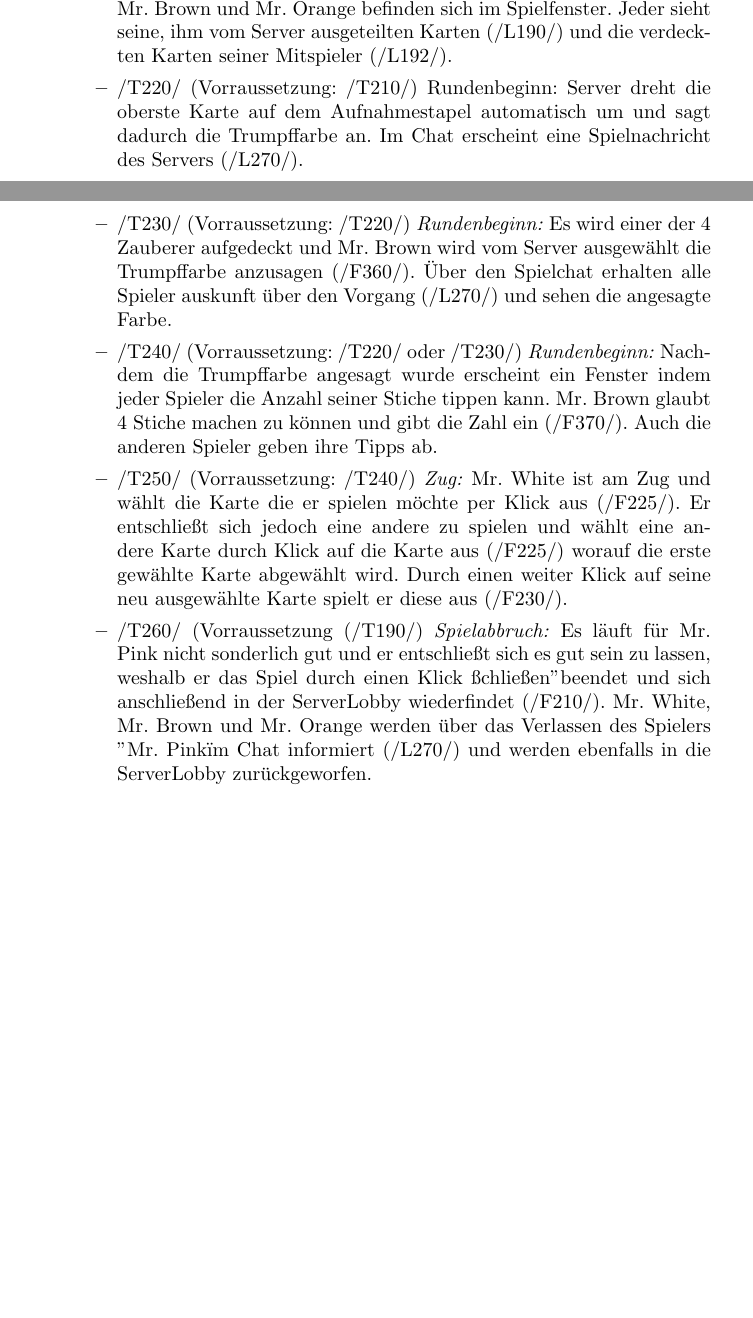
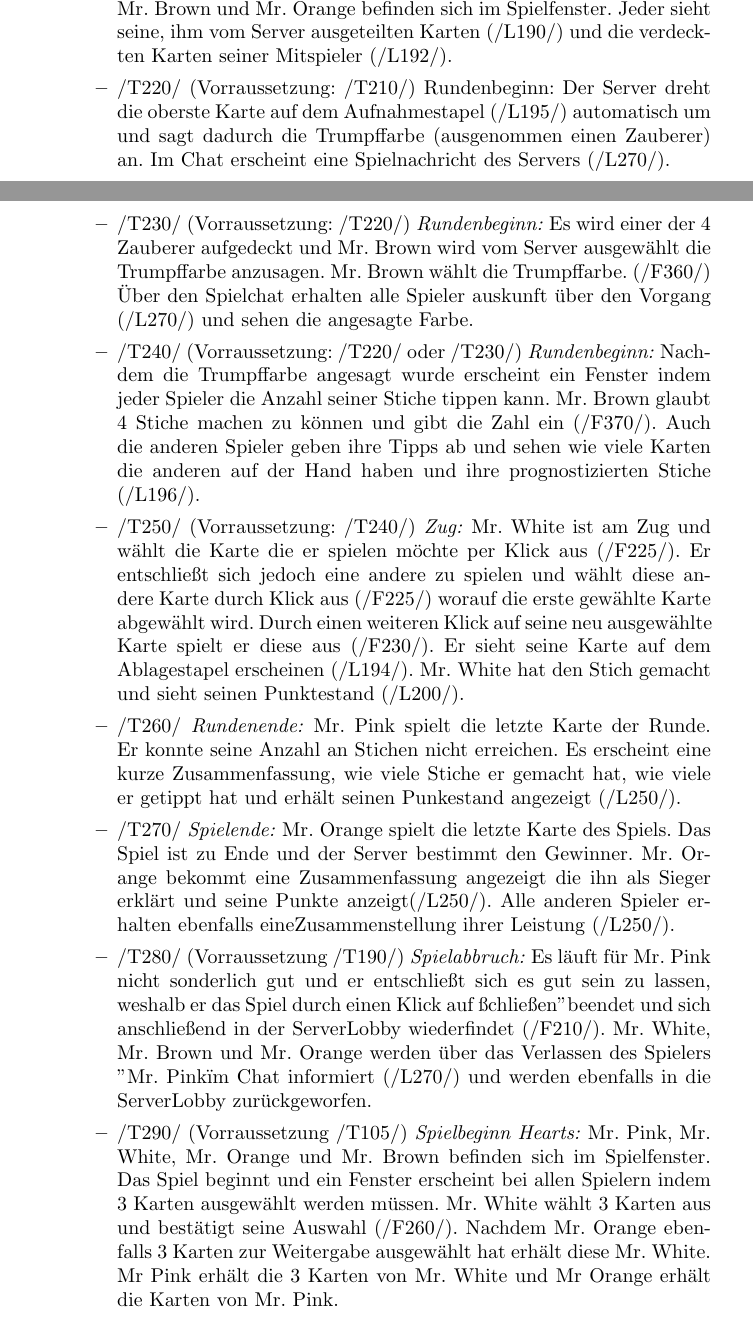
Before and after one commit to Dravian/Netwizhearts, a LaTeX document (Pflichtenheft.tex): two parts of pages 14 and 15 of 17, joined at a grey line, cut so that both start at the same text, the shorter picture padded with empty space. The pictures show the PDF file Pflichtenheft.pdf that the author committed with the source.

Commit message:
Vorläufige Testfälle für das Spielfenster.

```diff
--- a/Pflichtenheft.tex
+++ b/Pflichtenheft.tex
@@ -409,17 +409,22 @@ Dauerbetrieb der Software.
 
 		\item /T210/ (Vorraussetzung: /T100/) \textit{Spielbeginn:} Mr. Pink, Mr. White, Mr. Brown und Mr. Orange befinden sich im Spielfenster. Jeder sieht seine, ihm vom Server ausgeteilten Karten (/L190/) und die verdeckten Karten seiner Mitspieler (/L192/).
 
-		\item /T220/ (Vorraussetzung: /T210/) \texit{Rundenbeginn:} Server dreht die oberste Karte auf dem Aufnahmestapel automatisch um und sagt dadurch die Trumpffarbe an. Im Chat erscheint eine Spielnachricht des Servers (/L270/).
+		\item /T220/ (Vorraussetzung: /T210/) \texit{Rundenbeginn:} Der Server dreht die oberste Karte auf dem Aufnahmestapel (/L195/) automatisch um und sagt dadurch die Trumpffarbe (ausgenommen einen Zauberer) an. Im Chat erscheint eine Spielnachricht des Servers (/L270/).
 
-		\item /T230/ (Vorraussetzung: /T220/) \textit{Rundenbeginn:} Es wird einer der 4 Zauberer aufgedeckt und Mr. Brown wird vom Server ausgewählt die Trumpffarbe anzusagen (/F360/). Über den Spielchat erhalten alle Spieler auskunft über den Vorgang (/L270/) und sehen die angesagte Farbe.
+		\item /T230/ (Vorraussetzung: /T220/) \textit{Rundenbeginn:} Es wird einer der 4 Zauberer aufgedeckt und Mr. Brown wird vom Server ausgewählt die Trumpffarbe anzusagen. Mr. Brown wählt die Trumpffarbe. (/F360/) Über den Spielchat erhalten alle Spieler auskunft über den Vorgang (/L270/) und sehen die angesagte Farbe.
 
-		\item /T240/ (Vorraussetzung: /T220/ oder /T230/) \textit{Rundenbeginn:} Nachdem die Trumpffarbe angesagt wurde erscheint ein Fenster indem jeder Spieler die Anzahl seiner Stiche tippen kann. Mr. Brown glaubt 4 Stiche machen zu können und gibt die Zahl ein (/F370/). Auch die anderen Spieler geben ihre Tipps ab.
+		\item /T240/ (Vorraussetzung: /T220/ oder /T230/) \textit{Rundenbeginn:} Nachdem die Trumpffarbe angesagt wurde erscheint ein Fenster indem jeder Spieler die Anzahl seiner Stiche tippen kann. Mr. Brown glaubt 4 Stiche machen zu können und gibt die Zahl ein (/F370/). Auch die anderen Spieler geben ihre Tipps ab und sehen wie viele Karten die anderen auf der Hand haben und ihre prognostizierten Stiche (/L196/).
 
-		\item /T250/ (Vorraussetzung: /T240/) \textit{Zug:} Mr. White ist am Zug und wählt die Karte die er spielen möchte per Klick aus (/F225/). Er entschließt sich jedoch eine andere zu spielen und wählt eine andere Karte durch Klick auf die Karte aus (/F225/) worauf die erste gewählte Karte abgewählt wird. Durch einen weiter Klick auf seine neu ausgewählte Karte spielt er diese aus (/F230/). Er sieht seine Karte auf dem Ablagestapel erscheinen (/L194/).
+		\item /T250/ (Vorraussetzung: /T240/) \textit{Zug:} Mr. White ist am Zug und wählt die Karte die er spielen möchte per Klick aus (/F225/). Er entschließt sich jedoch eine andere zu spielen und wählt diese andere Karte durch Klick aus (/F225/) worauf die erste gewählte Karte abgewählt wird. Durch einen weiteren Klick auf seine neu ausgewählte Karte spielt er diese aus (/F230/). Er sieht seine Karte auf dem Ablagestapel erscheinen (/L194/).
+Mr. White hat den Stich gemacht und sieht seinen Punktestand (/L200/).
 
-		\item /T260/ \textit{Rundenende:} Mr. Pink spielt die letzte Karte der Runde. Er konnte seine Anzahl an Stichen nicht erreichen. Es erscheint eine kurze Zusammenfassung, wie viele Stiche er gemacht hat und erhält seinen Punkestand angezeigt.
+		\item /T260/ \textit{Rundenende:} Mr. Pink spielt die letzte Karte der Runde. Er konnte seine Anzahl an Stichen nicht erreichen. Es erscheint eine kurze Zusammenfassung, wie viele Stiche er gemacht hat, wie viele er getippt hat und erhält seinen Punkestand angezeigt (/L250/).
 
-		\item /T270/ (Vorraussetzung (/T190/) \textit{Spielabbruch:} Es läuft für Mr. Pink nicht sonderlich gut und er entschließt sich es gut sein zu lassen, weshalb er das Spiel durch einen Klick auf "schließen" beendet und sich anschließend in der ServerLobby wiederfindet (/F210/). Mr. White, Mr. Brown und Mr. Orange werden über das Verlassen des Spielers "Mr. Pink" im Chat informiert (/L270/) und werden ebenfalls in die ServerLobby zurückgeworfen.
+		\item /T270/ \textit{Spielende:} Mr. Orange spielt die letzte Karte des Spiels. Das Spiel ist zu Ende und der Server bestimmt den Gewinner. Mr. Orange bekommt eine Zusammenfassung angezeigt die ihn als Sieger erklärt und seine Punkte anzeigt(/L250/). Alle anderen Spieler erhalten ebenfalls eineZusammenstellung ihrer Leistung (/L250/).
+
+		\item /T280/ (Vorraussetzung /T190/) \textit{Spielabbruch:} Es läuft für Mr. Pink nicht sonderlich gut und er entschließt sich es gut sein zu lassen, weshalb er das Spiel durch einen Klick auf "schließen" beendet und sich anschließend in der ServerLobby wiederfindet (/F210/). Mr. White, Mr. Brown und Mr. Orange werden über das Verlassen des Spielers "Mr. Pink" im Chat informiert (/L270/) und werden ebenfalls in die ServerLobby zurückgeworfen.
+
+		\item /T290/ (Vorraussetzung /T105/) \textit{Spielbeginn Hearts:} Mr. Pink, Mr. White, Mr. Orange und Mr. Brown befinden sich im Spielfenster. Das Spiel beginnt und ein Fenster erscheint bei allen Spielern indem 3 Karten ausgewählt werden müssen. Mr. White wählt 3 Karten aus und bestätigt seine Auswahl (/F260/). Nachdem Mr. Orange ebenfalls 3 Karten zur Weitergabe ausgewählt hat erhält diese Mr. White. Mr Pink erhält die 3 Karten von Mr. White und  Mr Orange erhält die Karten von Mr. Pink.
 
 		\item /T300/ \textit{Chat:} Mr. Pink, Mr. White, Mr. Brown und Mr. Orange befinden sich im Spielfenster. Mr. Orange schreibt die Chatnachricht "Hallo zusammen!" (/F220/) und sie wird bei allen im Chat angezeigt (/L260/).
 
```
Also changed, not shown: Pflichtenheft.pdf, 1 other file.
